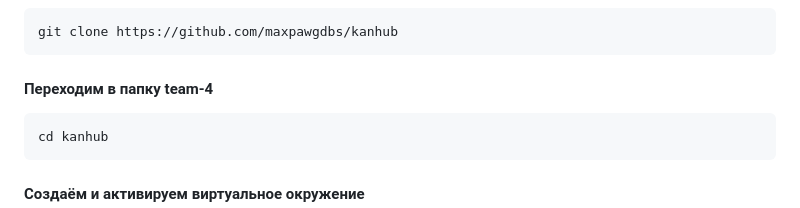
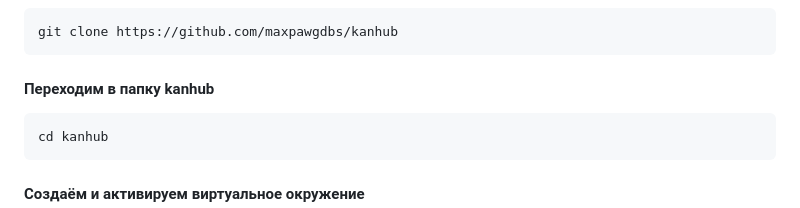
Before and after one commit to maxpawgdbs/kanhub, a Markdown page: README.md, the part around one of its changes. Rendered like a GitHub page.

````diff
--- a/README.md
+++ b/README.md
@@ -63,7 +61,7 @@ Kanhub предоставляет пользователю весь этот ф
 git clone https://github.com/maxpawgdbs/kanhub
 ```
 
-#### Переходим в папку team-4
+#### Переходим в папку kanhub
 
 ```commandline
 cd kanhub
````
Also changed, not shown: other parts of README.md (+0 -2 lines).
